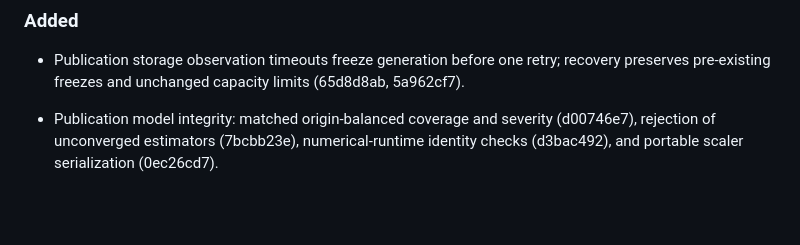
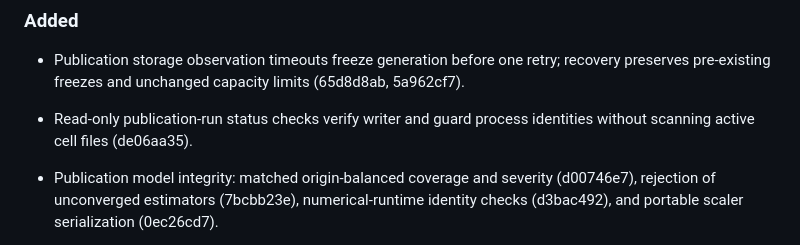
Before and after one commit to imazen/zensr, a Markdown page: CHANGELOG.md, the part around the change. GitHub-like rendering; blank space fills up the shorter version.

```diff
--- a/CHANGELOG.md
+++ b/CHANGELOG.md
@@ -14,6 +14,8 @@ None queued by the canon4 update.
 - Publication storage observation timeouts freeze generation before one retry;
   recovery preserves pre-existing freezes and unchanged capacity limits
   (65d8d8ab, 5a962cf7).
+- Read-only publication-run status checks verify writer and guard process
+  identities without scanning active cell files (de06aa35).
 
 - Publication model integrity: matched origin-balanced coverage and severity
   (d00746e7), rejection of unconverged estimators (7bcbb23e), numerical-runtime
```
Also changed, not shown: benchmarks/publication_routing_protocol_2026-11-04.md (+9 -0 lines).
